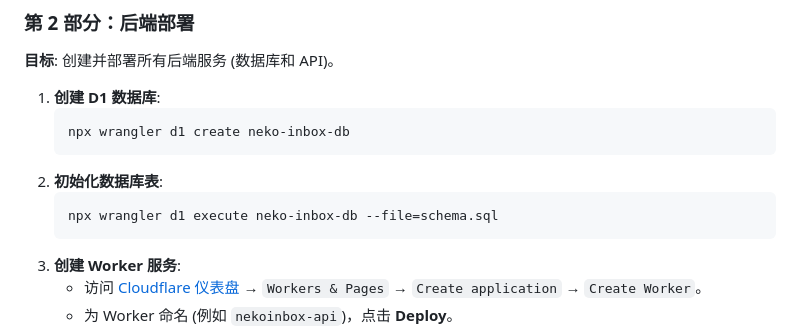
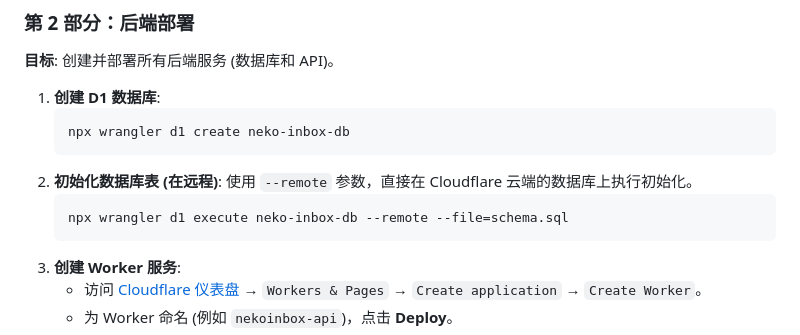
Before and after one commit to JQ-28/NekoInbox, a Markdown page: README.md, the part around the change. Rendered like a GitHub page.

Commit message:
docs: Fix critical error in D1 deployment command

````diff
--- a/README.md
+++ b/README.md
@@ -64,9 +64,10 @@
     ```bash
     npx wrangler d1 create neko-inbox-db
     ```
-2.  **初始化数据库表**:
+2.  **初始化数据库表 (在远程)**:
+    使用 `--remote` 参数，直接在 Cloudflare 云端的数据库上执行初始化。
     ```bash
-    npx wrangler d1 execute neko-inbox-db --file=schema.sql
+    npx wrangler d1 execute neko-inbox-db --remote --file=schema.sql
     ```
 3.  **创建 Worker 服务**:
     - 访问 [Cloudflare 仪表盘](https://dash.cloudflare.com/) → `Workers & Pages` → `Create application` → `Create Worker`。
````
